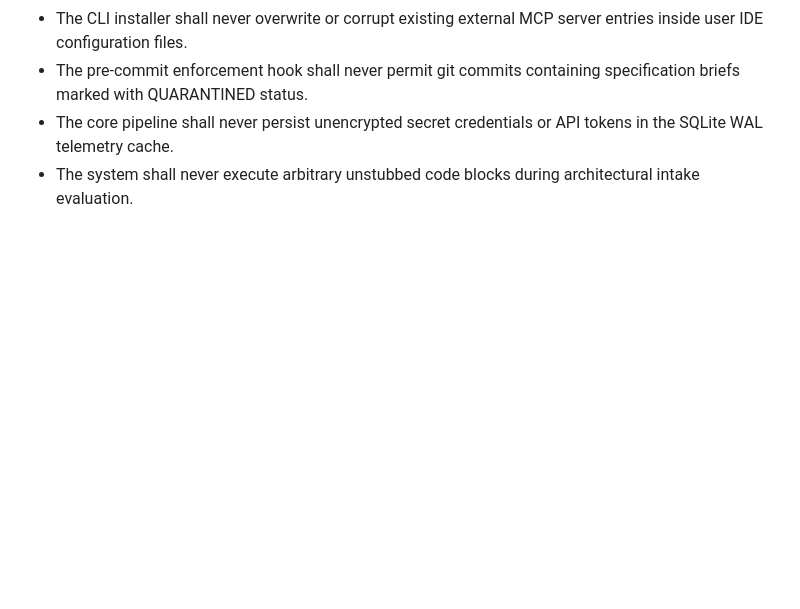
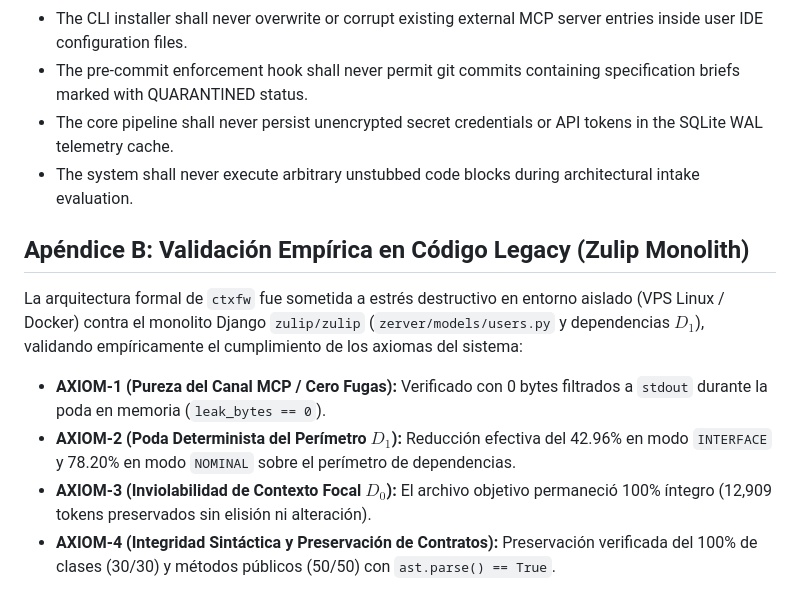
Before and after one commit to heuristicolab/ctxfw, a Markdown page: SPEC.axioms.md, the part around the change. Rendered like a GitHub page; blank space fills up the shorter version.

Commit message:
docs(benchmarks): certify Zulip Django monolith A/B test and update axiomatic specs

```diff
--- a/SPEC.axioms.md
+++ b/SPEC.axioms.md
@@ -38,3 +38,10 @@ Deterministic SHA-256 attestation seal guarantees manifest immutability by hashi
 - The pre-commit enforcement hook shall never permit git commits containing specification briefs marked with QUARANTINED status.
 - The core pipeline shall never persist unencrypted secret credentials or API tokens in the SQLite WAL telemetry cache.
 - The system shall never execute arbitrary unstubbed code blocks during architectural intake evaluation.
+
+## Apéndice B: Validación Empírica en Código Legacy (Zulip Monolith)
+La arquitectura formal de `ctxfw` fue sometida a estrés destructivo en entorno aislado (VPS Linux / Docker) contra el monolito Django `zulip/zulip` (`zerver/models/users.py` y dependencias $D_1$), validando empíricamente el cumplimiento de los axiomas del sistema:
+- **AXIOM-1 (Pureza del Canal MCP / Cero Fugas):** Verificado con 0 bytes filtrados a `stdout` durante la poda en memoria (`leak_bytes == 0`).
+- **AXIOM-2 (Poda Determinista del Perímetro $D_1$):** Reducción efectiva del 42.96% en modo `INTERFACE` y 78.20% en modo `NOMINAL` sobre el perímetro de dependencias.
+- **AXIOM-3 (Inviolabilidad de Contexto Focal $D_0$):** El archivo objetivo permaneció 100% íntegro (12,909 tokens preservados sin elisión ni alteración).
+- **AXIOM-4 (Integridad Sintáctica y Preservación de Contratos):** Preservación verificada del 100% de clases (30/30) y métodos públicos (50/50) con `ast.parse() == True`.
```
Also changed, not shown: docs/benchmarks/ZULIP_MONOLITH_AB.md (added, +77 -0 lines).
